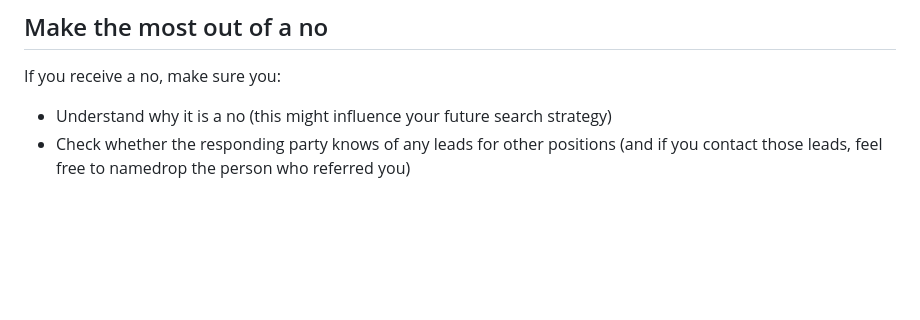
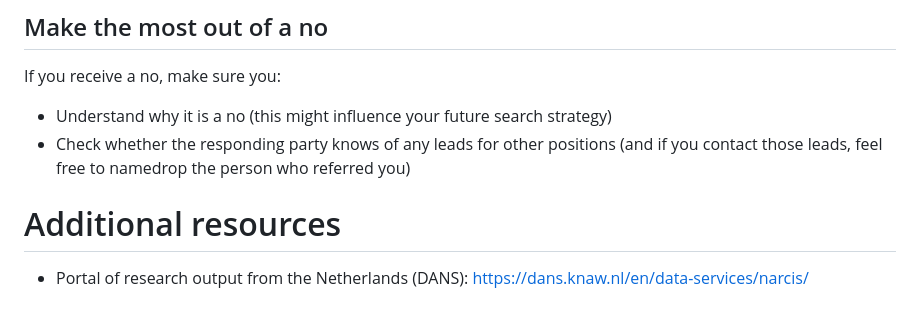
Before and after one commit to braincogsci/mbcs-projects, a Markdown page: Miscellaneous/Tips for landing a project.md, the part around the change. GitHub-like rendering; blank space fills up the shorter version.

Commit message:
PUSH NOTE : Tips for landing a project.md

```diff
--- a/Miscellaneous/Tips for landing a project.md
+++ b/Miscellaneous/Tips for landing a project.md
@@ -50,3 +50,7 @@ If you receive a no, make sure you:
 
 - Understand why it is a no (this might influence your future search strategy)
 - Check whether the responding party knows of any leads for other positions (and if you contact those leads, feel free to namedrop the person who referred you)
+
+# Additional resources
+
+- Portal of research output from the Netherlands (DANS): https://dans.knaw.nl/en/data-services/narcis/
```
